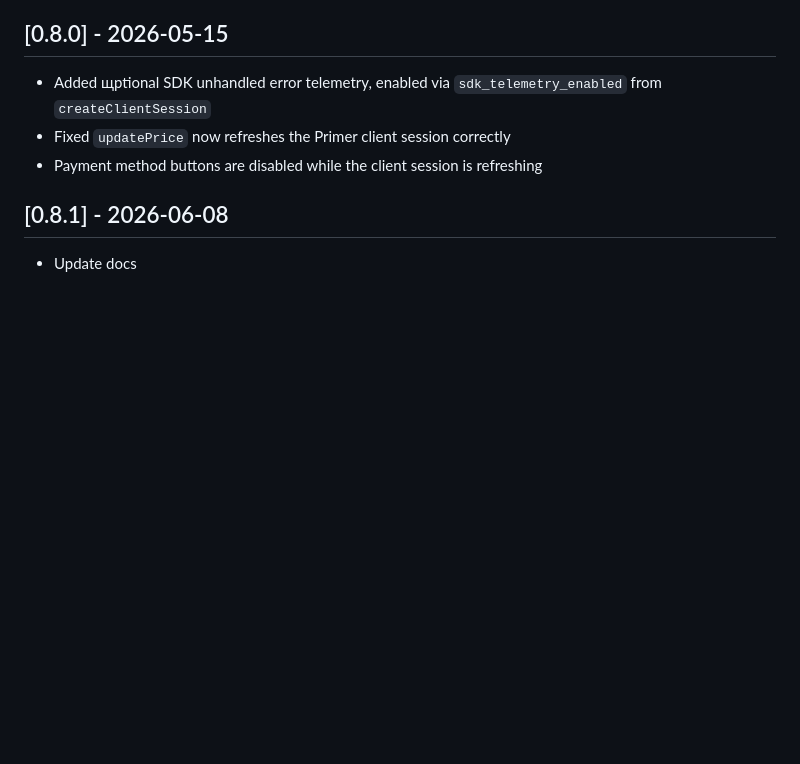
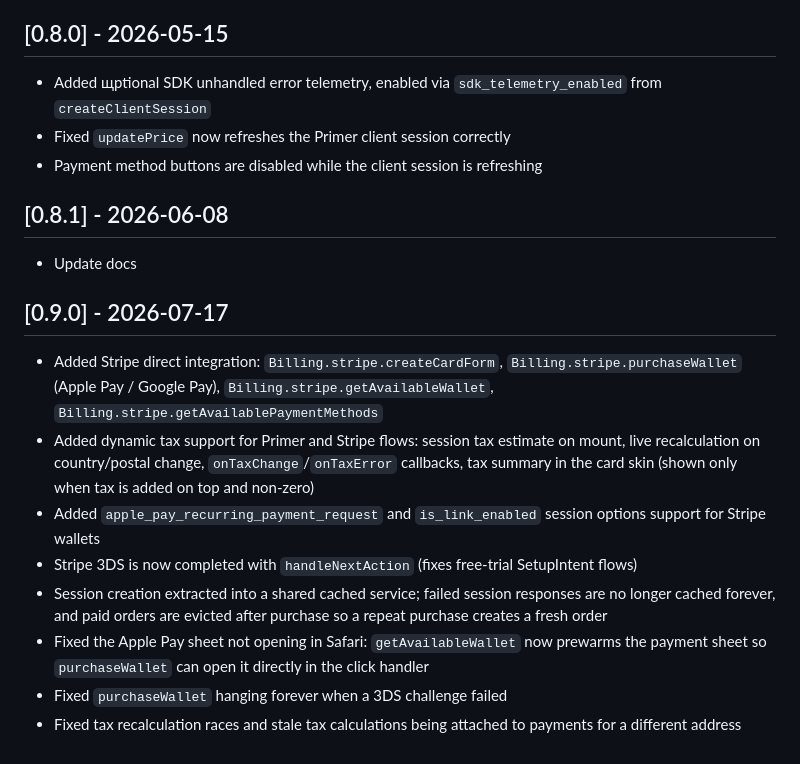
Before and after one commit to adaptyteam/funnelfox-billing-js, a Markdown page: CHANGELOG.md, the part around the change. Drawn GitHub-style; blank space fills up the shorter version.

Commit message:
changelog

```diff
--- a/CHANGELOG.md
+++ b/CHANGELOG.md
@@ -212,3 +212,14 @@ and this project adheres to [Semantic Versioning](https://semver.org/spec/v2.0.0
 ## [0.8.1] - 2026-06-08
 
 - Update docs
+
+## [0.9.0] - 2026-07-17
+
+- Added Stripe direct integration: `Billing.stripe.createCardForm`, `Billing.stripe.purchaseWallet` (Apple Pay / Google Pay), `Billing.stripe.getAvailableWallet`, `Billing.stripe.getAvailablePaymentMethods`
+- Added dynamic tax support for Primer and Stripe flows: session tax estimate on mount, live recalculation on country/postal change, `onTaxChange`/`onTaxError` callbacks, tax summary in the card skin (shown only when tax is added on top and non-zero)
+- Added `apple_pay_recurring_payment_request` and `is_link_enabled` session options support for Stripe wallets
+- Stripe 3DS is now completed with `handleNextAction` (fixes free-trial SetupIntent flows)
+- Session creation extracted into a shared cached service; failed session responses are no longer cached forever, and paid orders are evicted after purchase so a repeat purchase creates a fresh order
+- Fixed the Apple Pay sheet not opening in Safari: `getAvailableWallet` now prewarms the payment sheet so `purchaseWallet` can open it directly in the click handler
+- Fixed `purchaseWallet` hanging forever when a 3DS challenge failed
+- Fixed tax recalculation races and stale tax calculations being attached to payments for a different address
```
